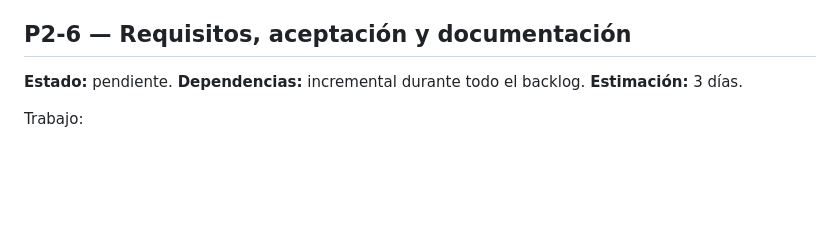
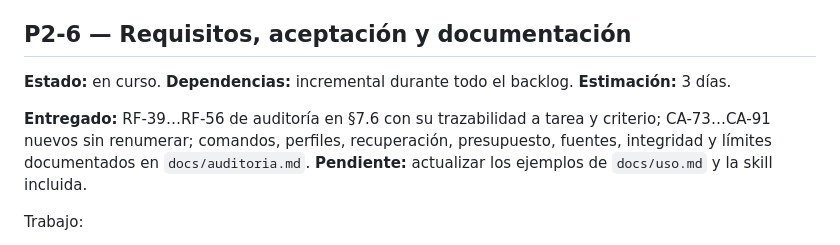
Before and after one commit to CGCServicesSpA/cgc-scan, a Markdown page: .backlog/auditoria-desarrollo.md, the part around the change. Drawn GitHub-style; blank space fills up the shorter version.

Commit message:
docs: estado de P2-6 en curso (entregado RF/CA y documentos; pendientes ejemplos y skill)

```diff
--- a/.backlog/auditoria-desarrollo.md
+++ b/.backlog/auditoria-desarrollo.md
@@ -500,7 +500,13 @@ Aceptación y pruebas:
 
 ## P2-6 — Requisitos, aceptación y documentación
 
-**Estado:** pendiente. **Dependencias:** incremental durante todo el backlog. **Estimación:** 3 días.
+**Estado:** en curso. **Dependencias:** incremental durante todo el backlog. **Estimación:** 3 días.
+
+**Entregado:** RF-39…RF-56 de auditoría en §7.6 con su trazabilidad a tarea y
+criterio; CA-73…CA-91 nuevos sin renumerar; comandos, perfiles, recuperación,
+presupuesto, fuentes, integridad y límites documentados en
+`docs/auditoria.md`. **Pendiente:** actualizar los ejemplos de `docs/uso.md` y
+la skill incluida.
 
 Trabajo:
 
```
